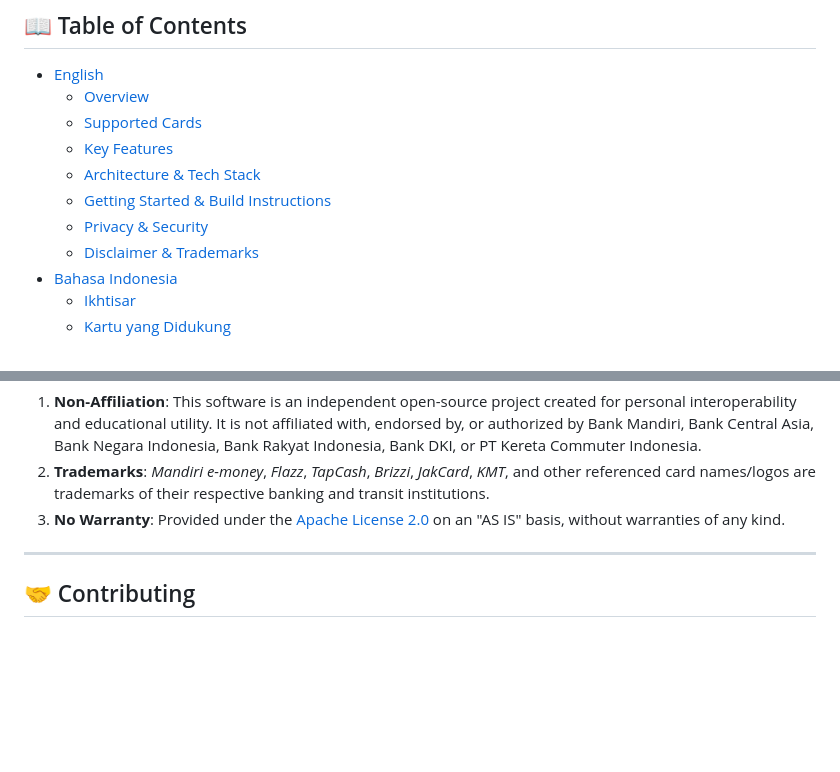
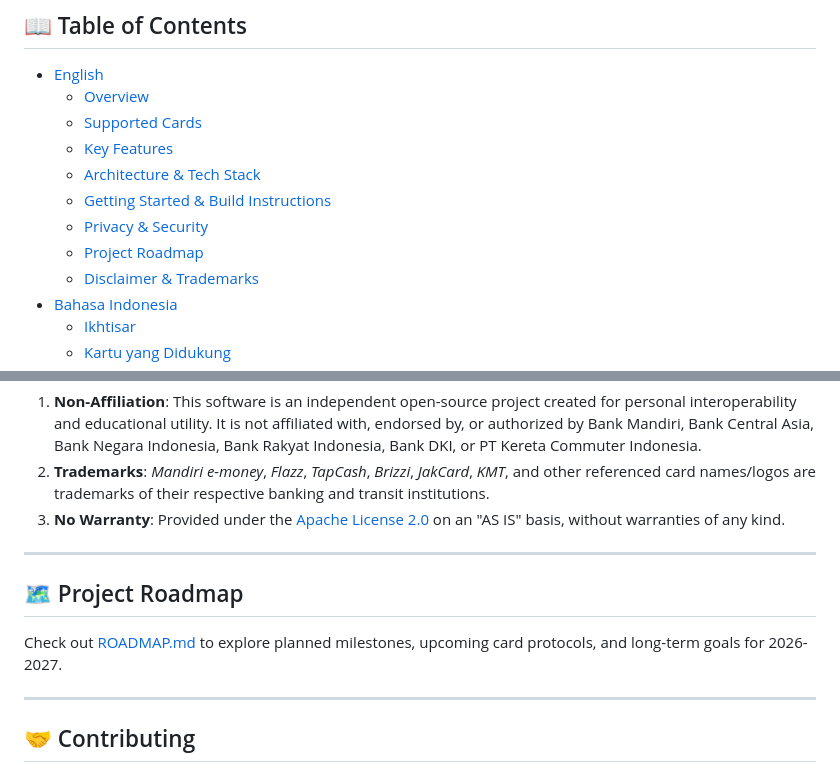
Before and after one commit to muhakmal/osp-kue-reader, a Markdown page: README.md, 2 parts joined by grey strips. GitHub-like rendering; blank space fills up the shorter version.

Commit message:
docs: add community roadmap and project milestones (#5)
Closes #1

```diff
--- a/README.md
+++ b/README.md
@@ -28,6 +28,7 @@
   - [Architecture & Tech Stack](#architecture--tech-stack)
   - [Getting Started & Build Instructions](#getting-started--build-instructions)
   - [Privacy & Security](#privacy--security)
+  - [Project Roadmap](ROADMAP.md)
   - [Disclaimer & Trademarks](#disclaimer--trademarks)
 - [Bahasa Indonesia](#-bahasa-indonesia)
   - [Ikhtisar](#ikhtisar)
@@ -156,6 +157,11 @@ File APK siap dipasang ke ponsel Android ber-NFC di `app/build/outputs/apk/debug
 
 ---
 
+## 🗺️ Project Roadmap
+Check out [ROADMAP.md](ROADMAP.md) to explore planned milestones, upcoming card protocols, and long-term goals for 2026-2027.
+
+---
+
 ## 🤝 Contributing
 Contributions are warmly welcome! Please read [CONTRIBUTING.md](CONTRIBUTING.md) for branch conventions, commit rules, and instructions on how to add support for new cards.
 
```
Also changed, not shown: ROADMAP.md (added, +72 -0 lines).
